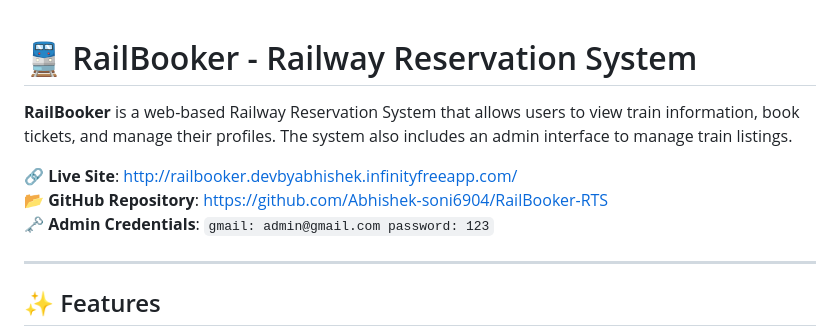
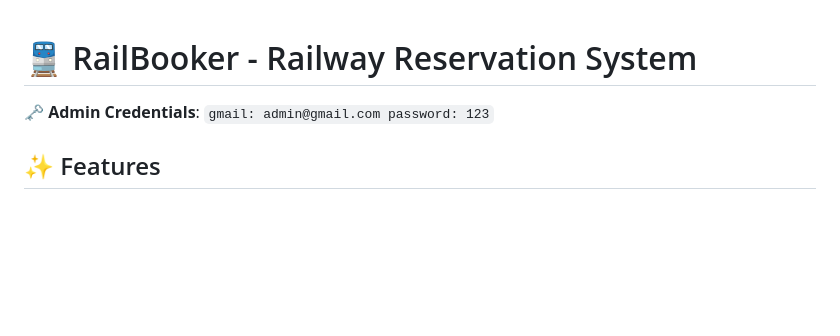
Before and after one commit to RichieRichard0000/Railway-Reservation, a Markdown page: README.md, the part around the change. Rendered like a GitHub page; blank space fills up the shorter version.

````diff
--- a/README.md
+++ b/README.md
@@ -1,12 +1,6 @@
 # 🚆 RailBooker - Railway Reservation System
 
-**RailBooker** is a web-based Railway Reservation System that allows users to view train information, book tickets, and manage their profiles. The system also includes an admin interface to manage train listings.
-
-🔗 **Live Site**: [http://railbooker.devbyabhishek.infinityfreeapp.com/](http://railbooker.devbyabhishek.infinityfreeapp.com/)
-📂 **GitHub Repository**: [https://github.com/Abhishek-soni6904/RailBooker-RTS](https://github.com/Abhishek-soni6904/RailBooker-RTS)
 🗝️ **Admin Credentials**: ```gmail: admin@gmail.com password: 123```
-
----
 
 ## ✨ Features
 
````
